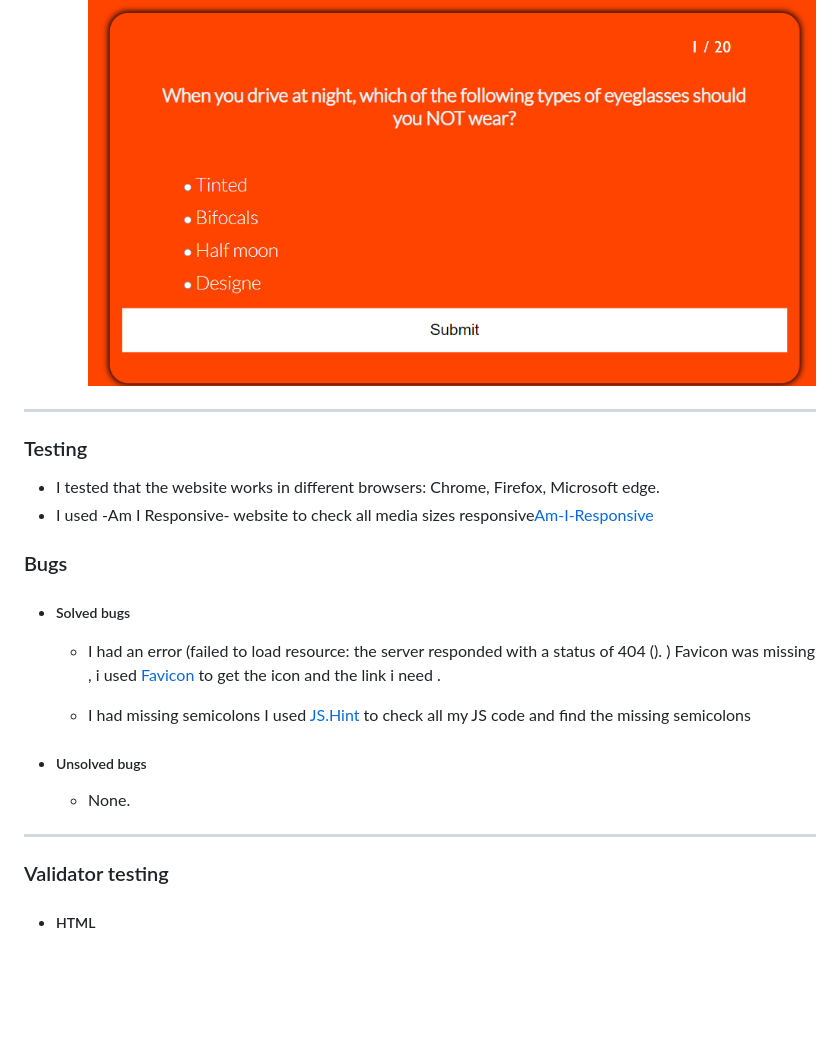
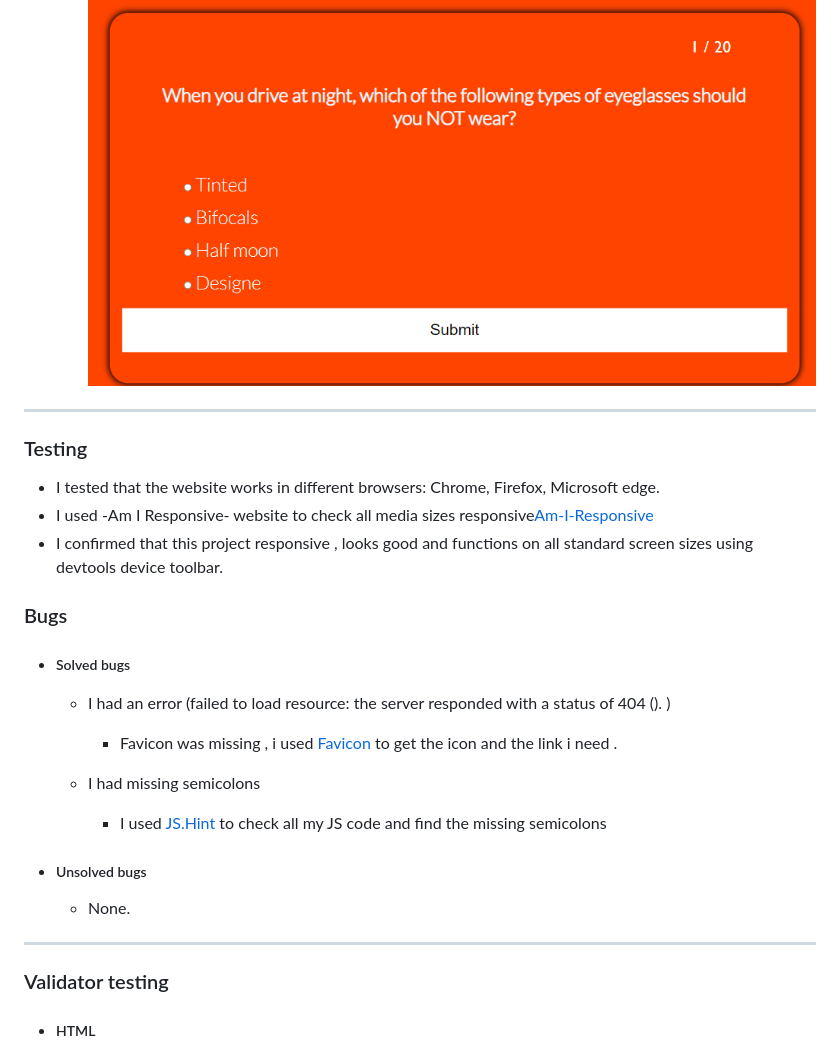
Before and after one commit to NaifZaghmout/Drive-safe-quiz-game, a Markdown page: README.md, the part around the change printed below. Rendered like a GitHub page; blank space fills up the shorter version.

```diff
--- a/README.md
+++ b/README.md
@@ -54,6 +90,7 @@ In this website, drivers can practice the theory test. The test contains 20 ques
   - A counter in the top right side of the form.
   - Submit bottom.
     ![Quiz form section](assets/images/quiz-form.png)
+
 
 
 
@@ -66,21 +103,28 @@ In this website, drivers can practice the theory test. The test contains 20 ques
 
 - I tested that the website works in different browsers: Chrome, Firefox, Microsoft edge.
 - I used -Am I Responsive- website to check all media sizes responsive[Am-I-Responsive](https://ui.dev/amiresponsive)
+- I confirmed that this project responsive , looks good and functions on all standard screen sizes using devtools device toolbar.
 
 
 ### Bugs
 
 - ##### Solved bugs
   - I had an error (failed to load resource: the server responded with a status of 404 (). )
-    Favicon was missing , i used [Favicon](https://favicon.io/) to get the icon and the link i need .
+    - Favicon was missing , i used [Favicon](https://favicon.io/) to get the icon and the link i need .
 
   - I had missing semicolons
-    I used [JS.Hint](https://jshint.com/) to check all my JS code and find the missing semicolons
+    - I used [JS.Hint](https://jshint.com/) to check all my JS code and find the missing semicolons
 
 - ##### Unsolved bugs
   - None.
 
+
+
+
 ---
+
+
+
 
 ### Validator testing
 
```
Also changed, not shown: other parts of README.md (+64 -2 lines), assets/images/js-checker.png (added), 1 other file.
